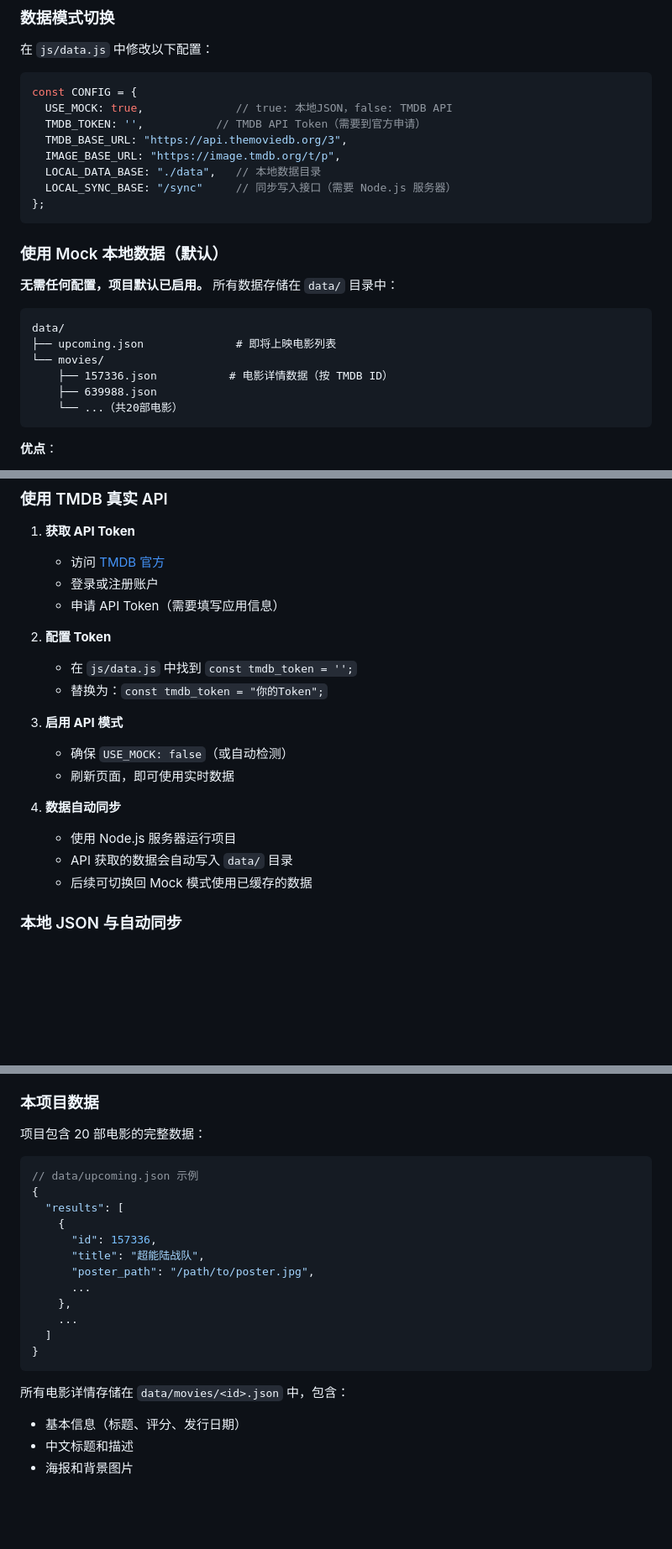
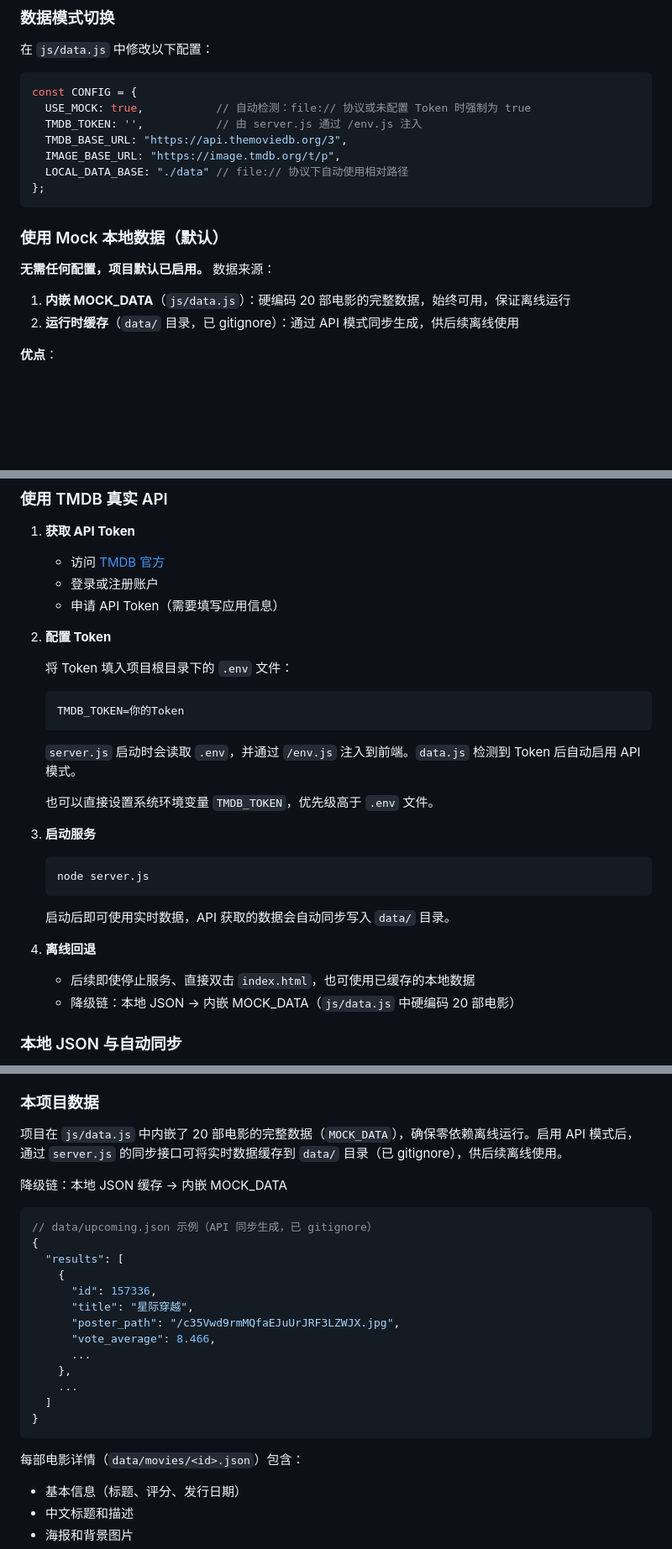
Before and after one commit to zengsipei/movie-poster-wall, a Markdown page: README.md, 3 parts joined by grey strips. Shown at 84% size. Drawn GitHub-style; blank space fills up the shorter version.

````diff
--- a/README.md
+++ b/README.md
@@ -128,27 +130,20 @@ movie-poster-wall/
 
 ```javascript
 const CONFIG = {
-  USE_MOCK: true,              // true: 本地JSON，false: TMDB API
-  TMDB_TOKEN: '',           // TMDB API Token（需要到官方申请）
+  USE_MOCK: true,           // 自动检测：file:// 协议或未配置 Token 时强制为 true
+  TMDB_TOKEN: '',           // 由 server.js 通过 /env.js 注入
   TMDB_BASE_URL: "https://api.themoviedb.org/3",
   IMAGE_BASE_URL: "https://image.tmdb.org/t/p",
-  LOCAL_DATA_BASE: "./data",   // 本地数据目录
-  LOCAL_SYNC_BASE: "/sync"     // 同步写入接口（需要 Node.js 服务器）
+  LOCAL_DATA_BASE: "./data" // file:// 协议下自动使用相对路径
 };
 ```
 
 ### 使用 Mock 本地数据（默认）
 
-**无需任何配置，项目默认已启用。** 所有数据存储在 `data/` 目录中：
+**无需任何配置，项目默认已启用。** 数据来源：
 
-```
-data/
-├── upcoming.json              # 即将上映电影列表
-└── movies/
-    ├── 157336.json           # 电影详情数据（按 TMDB ID）
-    ├── 639988.json
-    └── ...（共20部电影）
-```
+1. **内嵌 MOCK_DATA**（`js/data.js`）：硬编码 20 部电影的完整数据，始终可用，保证离线运行
+2. **运行时缓存**（`data/` 目录，已 gitignore）：通过 API 模式同步生成，供后续离线使用
 
 **优点**：
 - ✅ 完全离线，不受网络限制
@@ -163,17 +158,24 @@ data/
    - 申请 API Token（需要填写应用信息）
 
 2. **配置 Token**
-   - 在 `js/data.js` 中找到 `const tmdb_token = '';`
-   - 替换为：`const tmdb_token = "你的Token";`
 
-3. **启用 API 模式**
-   - 确保 `USE_MOCK: false`（或自动检测）
-   - 刷新页面，即可使用实时数据
+   将 Token 填入项目根目录下的 `.env` 文件：
+   ```env
+   TMDB_TOKEN=你的Token
+   ```
+   `server.js` 启动时会读取 `.env`，并通过 `/env.js` 注入到前端。`data.js` 检测到 Token 后自动启用 API 模式。
 
-4. **数据自动同步**
-   - 使用 Node.js 服务器运行项目
-   - API 获取的数据会自动写入 `data/` 目录
-   - 后续可切换回 Mock 模式使用已缓存的数据
+   也可以直接设置系统环境变量 `TMDB_TOKEN`，优先级高于 `.env` 文件。
+
+3. **启动服务**
+   ```powershell
+   node server.js
+   ```
+   启动后即可使用实时数据，API 获取的数据会自动同步写入 `data/` 目录。
+
+4. **离线回退**
+   - 后续即使停止服务、直接双击 `index.html`，也可使用已缓存的本地数据
+   - 降级链：本地 JSON → 内嵌 MOCK_DATA（`js/data.js` 中硬编码 20 部电影）
 
 ### 本地 JSON 与自动同步
 
@@ -267,16 +270,19 @@ html[data-theme="light"] {
 
 ### 本项目数据
 
-项目包含 20 部电影的完整数据：
+项目在 `js/data.js` 中内嵌了 20 部电影的完整数据（`MOCK_DATA`），确保零依赖离线运行。启用 API 模式后，通过 `server.js` 的同步接口可将实时数据缓存到 `data/` 目录（已 gitignore），供后续离线使用。
+
+降级链：本地 JSON 缓存 → 内嵌 MOCK_DATA
 
 ```json
-// data/upcoming.json 示例
+// data/upcoming.json 示例（API 同步生成，已 gitignore）
 {
   "results": [
     {
       "id": 157336,
-      "title": "超能陆战队",
-      "poster_path": "/path/to/poster.jpg",
+      "title": "星际穿越",
+      "poster_path": "/c35Vwd9rmMQfaEJuUrJRF3LZWJX.jpg",
+      "vote_average": 8.466,
       ...
     },
     ...
@@ -284,7 +290,7 @@ html[data-theme="light"] {
 }
 ```
 
-所有电影详情存储在 `data/movies/<id>.json` 中，包含：
+每部电影详情（`data/movies/<id>.json`）包含：
 - 基本信息（标题、评分、发行日期）
 - 中文标题和描述
 - 海报和背景图片
````
Also changed, not shown: other parts of README.md (+27 -24 lines).
